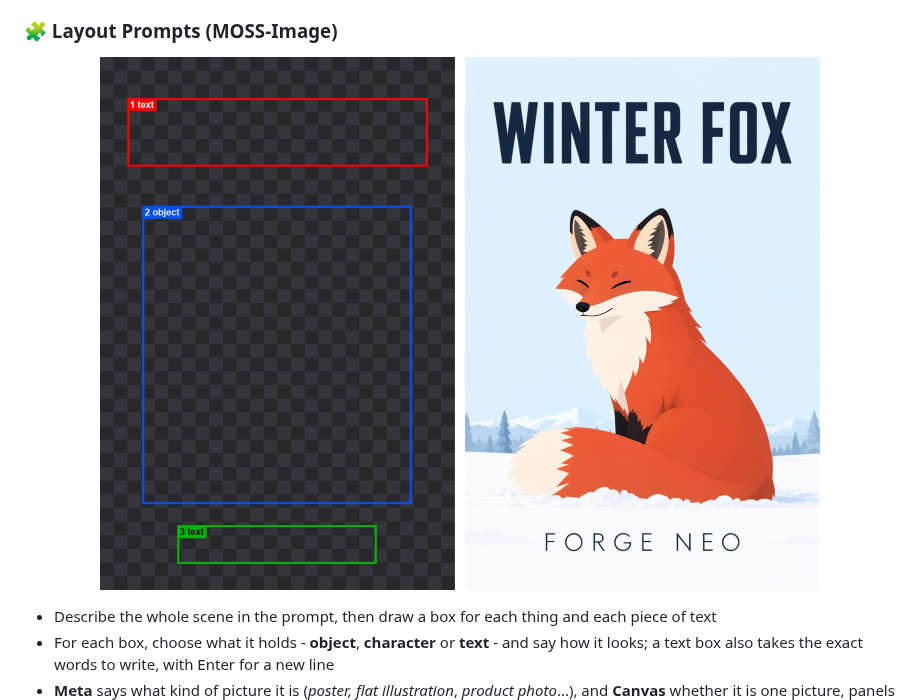
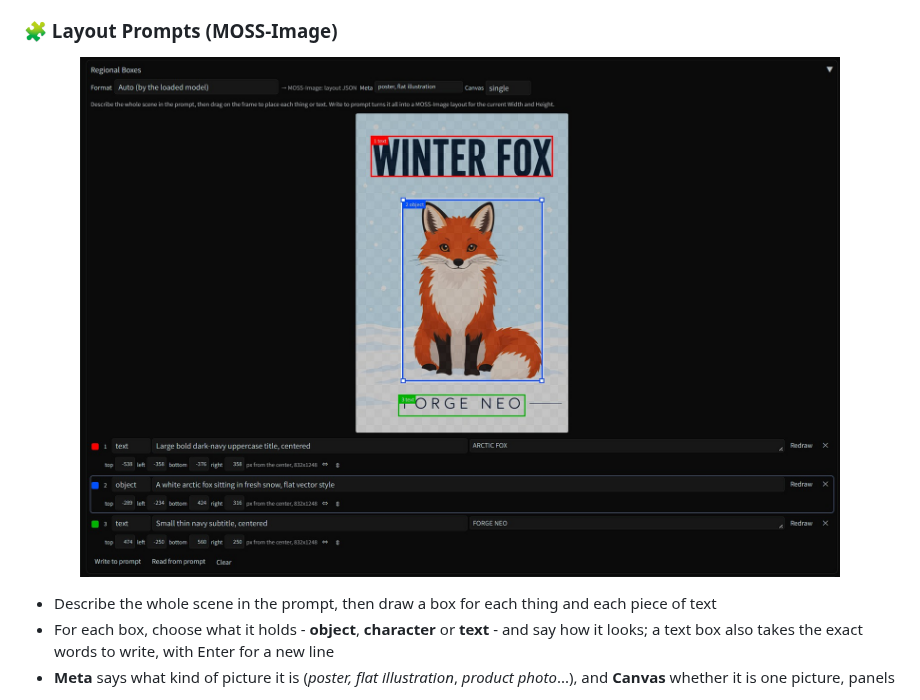
Before and after one commit to eduardoabreu81/sd-regional-boxes-neo, a Markdown page: README.md, the part around the change. Rendered like a GitHub page; pictures changed too: .github/images/panel_moss.jpg (added).

Commit message:
docs: README shows the panel with a MOSS-Image layout

```diff
--- a/README.md
+++ b/README.md
@@ -84,7 +84,7 @@ Draw boxes with the mouse to tell **FLUX 3 Image Klein**, **Qwen-Image 2.1** or
 
 ### 🧩 Layout Prompts (MOSS-Image)
 
-<p align="center"><img src=".github/images/moss.jpg" alt="Left: a title box, an object box and a subtitle box in the panel. Right: the MOSS-Image poster made from them, with WINTER FOX at the top, a fox in the middle and FORGE NEO at the bottom" width="720"></p>
+<p align="center"><img src=".github/images/panel_moss.jpg" alt="The Regional Boxes panel with a MOSS-Image layout: a title, a fox and a subtitle box over the input poster, each row with its pixels and the center buttons" width="760"></p>
 
 - Describe the whole scene in the prompt, then draw a box for each thing and each piece of text
 - For each box, choose what it holds - **object**, **character** or **text** - and say how it looks; a text box also takes the exact words to write, with Enter for a new line
```
